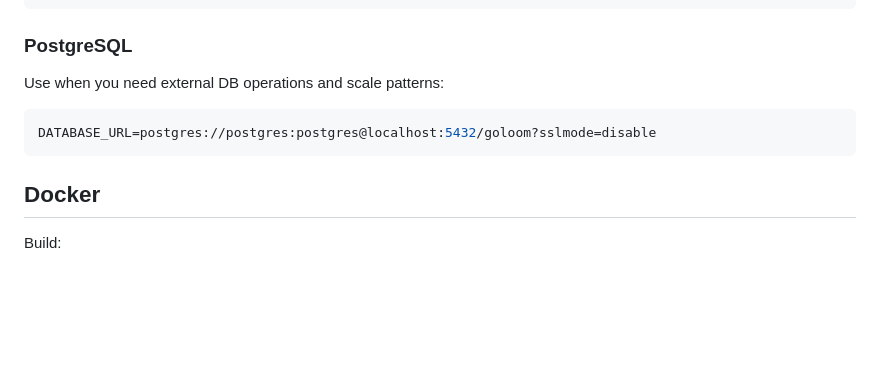
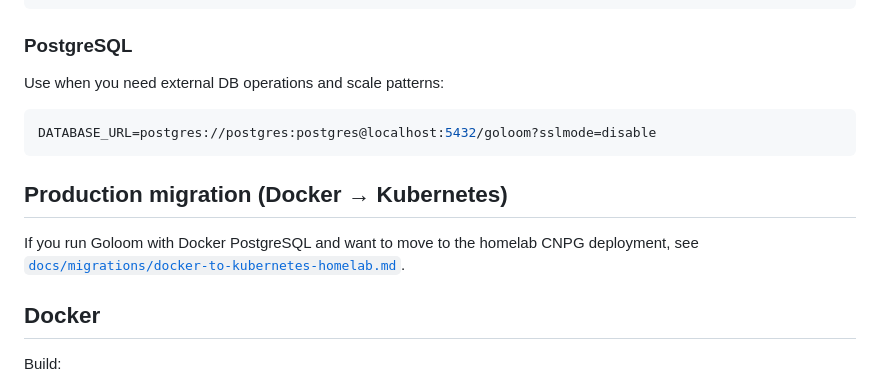
Before and after one commit to Goloom-App/goloom, a Markdown page: README.md, the part around the change. Rendered like a GitHub page; blank space fills up the shorter version.

````diff
--- a/README.md
+++ b/README.md
@@ -170,6 +170,10 @@ Use when you need external DB operations and scale patterns:
 DATABASE_URL=postgres://postgres:postgres@localhost:5432/goloom?sslmode=disable
 ```
 
+## Production migration (Docker → Kubernetes)
+
+If you run Goloom with Docker PostgreSQL and want to move to the homelab CNPG deployment, see [`docs/migrations/docker-to-kubernetes-homelab.md`](docs/migrations/docker-to-kubernetes-homelab.md).
+
 ## Docker
 
 Build:
````
Also changed, not shown: docs/migrations/docker-to-kubernetes-homelab.md (added, +174 -0 lines).
